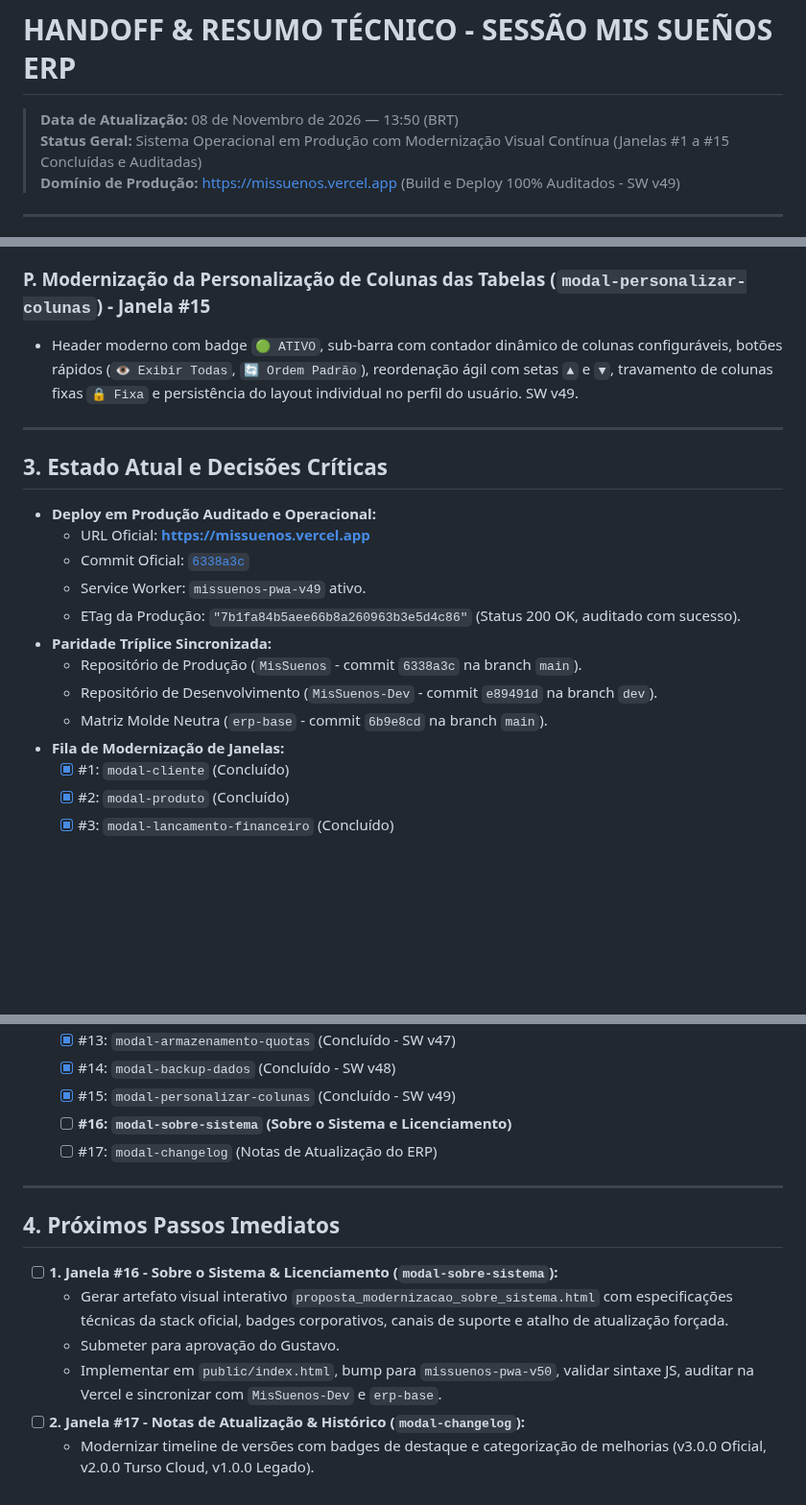
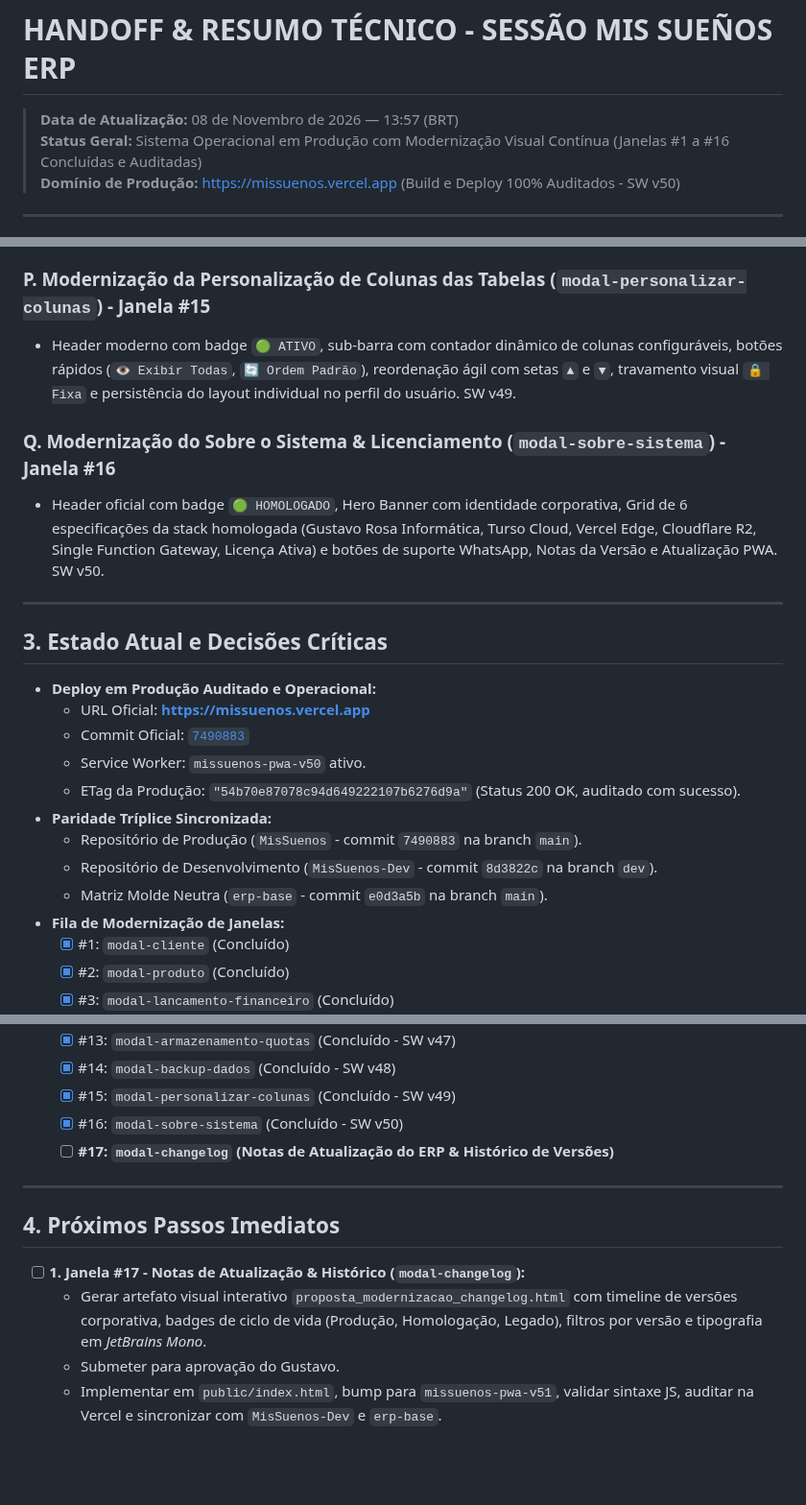
Before and after one commit to gustavorosainformatica/MisSuenos, a Markdown page: HANDOFF.md, 3 parts joined by grey strips. Shown at 96% size. Drawn GitHub-style; blank space fills up the shorter version.

Commit message:
docs: atualiza handoff com conclusao da janela 16 e proximo passo janela 17 changelog

```diff
--- a/HANDOFF.md
+++ b/HANDOFF.md
@@ -1,8 +1,8 @@
 # HANDOFF & RESUMO TÉCNICO - SESSÃO MIS SUEÑOS ERP
 
-> **Data de Atualização:** 08 de Novembro de 2026 — 13:50 (BRT)
-> **Status Geral:** Sistema Operacional em Produção com Modernização Visual Contínua (Janelas #1 a #15 Concluídas e Auditadas)
-> **Domínio de Produção:** [https://missuenos.vercel.app](https://missuenos.vercel.app) (Build e Deploy 100% Auditados - SW v49)
+> **Data de Atualização:** 08 de Novembro de 2026 — 13:57 (BRT)
+> **Status Geral:** Sistema Operacional em Produção com Modernização Visual Contínua (Janelas #1 a #16 Concluídas e Auditadas)
+> **Domínio de Produção:** [https://missuenos.vercel.app](https://missuenos.vercel.app) (Build e Deploy 100% Auditados - SW v50)
 
 ---
 
@@ -62,7 +62,10 @@
 - Snapshot consolidado em `.JSON` (`exportarBackupCompletoJson`), exportações modulares em `.CSV` (Clientes, Pedidos, Estoque, Financeiro) com UTF-8 BOM e restauração segura. SW v48.
 
 ### P. Modernização da Personalização de Colunas das Tabelas (`modal-personalizar-colunas`) - Janela #15
-- Header moderno com badge `🟢 ATIVO`, sub-barra com contador dinâmico de colunas configuráveis, botões rápidos (`👁️ Exibir Todas`, `🔄 Ordem Padrão`), reordenação ágil com setas `▲` e `▼`, travamento de colunas fixas `🔒 Fixa` e persistência do layout individual no perfil do usuário. SW v49.
+- Header moderno com badge `🟢 ATIVO`, sub-barra com contador dinâmico de colunas configuráveis, botões rápidos (`👁️ Exibir Todas`, `🔄 Ordem Padrão`), reordenação ágil com setas `▲` e `▼`, travamento visual `🔒 Fixa` e persistência do layout individual no perfil do usuário. SW v49.
+
+### Q. Modernização do Sobre o Sistema & Licenciamento (`modal-sobre-sistema`) - Janela #16
+- Header oficial com badge `🟢 HOMOLOGADO`, Hero Banner com identidade corporativa, Grid de 6 especificações da stack homologada (Gustavo Rosa Informática, Turso Cloud, Vercel Edge, Cloudflare R2, Single Function Gateway, Licença Ativa) e botões de suporte WhatsApp, Notas da Versão e Atualização PWA. SW v50.
 
 ---
 
@@ -70,13 +73,13 @@
 
 - **Deploy em Produção Auditado e Operacional:**
   - URL Oficial: **[https://missuenos.vercel.app](https://missuenos.vercel.app)**
-  - Commit Oficial: [`6338a3c`](https://github.com/gustavorosainformatica/MisSuenos/commit/6338a3c)
-  - Service Worker: `missuenos-pwa-v49` ativo.
-  - ETag da Produção: `"7b1fa84b5aee66b8a260963b3e5d4c86"` (Status 200 OK, auditado com sucesso).
+  - Commit Oficial: [`7490883`](https://github.com/gustavorosainformatica/MisSuenos/commit/7490883)
+  - Service Worker: `missuenos-pwa-v50` ativo.
+  - ETag da Produção: `"54b70e87078c94d649222107b6276d9a"` (Status 200 OK, auditado com sucesso).
 - **Paridade Tríplice Sincronizada:**
-  - Repositório de Produção (`MisSuenos` - commit `6338a3c` na branch `main`).
-  - Repositório de Desenvolvimento (`MisSuenos-Dev` - commit `e89491d` na branch `dev`).
-  - Matriz Molde Neutra (`erp-base` - commit `6b9e8cd` na branch `main`).
+  - Repositório de Produção (`MisSuenos` - commit `7490883` na branch `main`).
+  - Repositório de Desenvolvimento (`MisSuenos-Dev` - commit `8d3822c` na branch `dev`).
+  - Matriz Molde Neutra (`erp-base` - commit `e0d3a5b` na branch `main`).
 - **Fila de Modernização de Janelas:**
   - [x] #1: `modal-cliente` (Concluído)
   - [x] #2: `modal-produto` (Concluído)
@@ -93,16 +96,14 @@
   - [x] #13: `modal-armazenamento-quotas` (Concluído - SW v47)
   - [x] #14: `modal-backup-dados` (Concluído - SW v48)
   - [x] #15: `modal-personalizar-colunas` (Concluído - SW v49)
-  - [ ] **#16: `modal-sobre-sistema` (Sobre o Sistema e Licenciamento)**
-  - [ ] #17: `modal-changelog` (Notas de Atualização do ERP)
+  - [x] #16: `modal-sobre-sistema` (Concluído - SW v50)
+  - [ ] **#17: `modal-changelog` (Notas de Atualização do ERP & Histórico de Versões)**
 
 ---
 
 ## 4. Próximos Passos Imediatos
 
-- [ ] **1. Janela #16 - Sobre o Sistema & Licenciamento (`modal-sobre-sistema`):**
-  - Gerar artefato visual interativo `proposta_modernizacao_sobre_sistema.html` com especificações técnicas da stack oficial, badges corporativos, canais de suporte e atalho de atualização forçada.
+- [ ] **1. Janela #17 - Notas de Atualização & Histórico (`modal-changelog`):**
+  - Gerar artefato visual interativo `proposta_modernizacao_changelog.html` com timeline de versões corporativa, badges de ciclo de vida (Produção, Homologação, Legado), filtros por versão e tipografia em *JetBrains Mono*.
   - Submeter para aprovação do Gustavo.
-  - Implementar em `public/index.html`, bump para `missuenos-pwa-v50`, validar sintaxe JS, auditar na Vercel e sincronizar com `MisSuenos-Dev` e `erp-base`.
-- [ ] **2. Janela #17 - Notas de Atualização & Histórico (`modal-changelog`):**
-  - Modernizar timeline de versões com badges de destaque e categorização de melhorias (v3.0.0 Oficial, v2.0.0 Turso Cloud, v1.0.0 Legado).
+  - Implementar em `public/index.html`, bump para `missuenos-pwa-v51`, validar sintaxe JS, auditar na Vercel e sincronizar com `MisSuenos-Dev` e `erp-base`.
```
